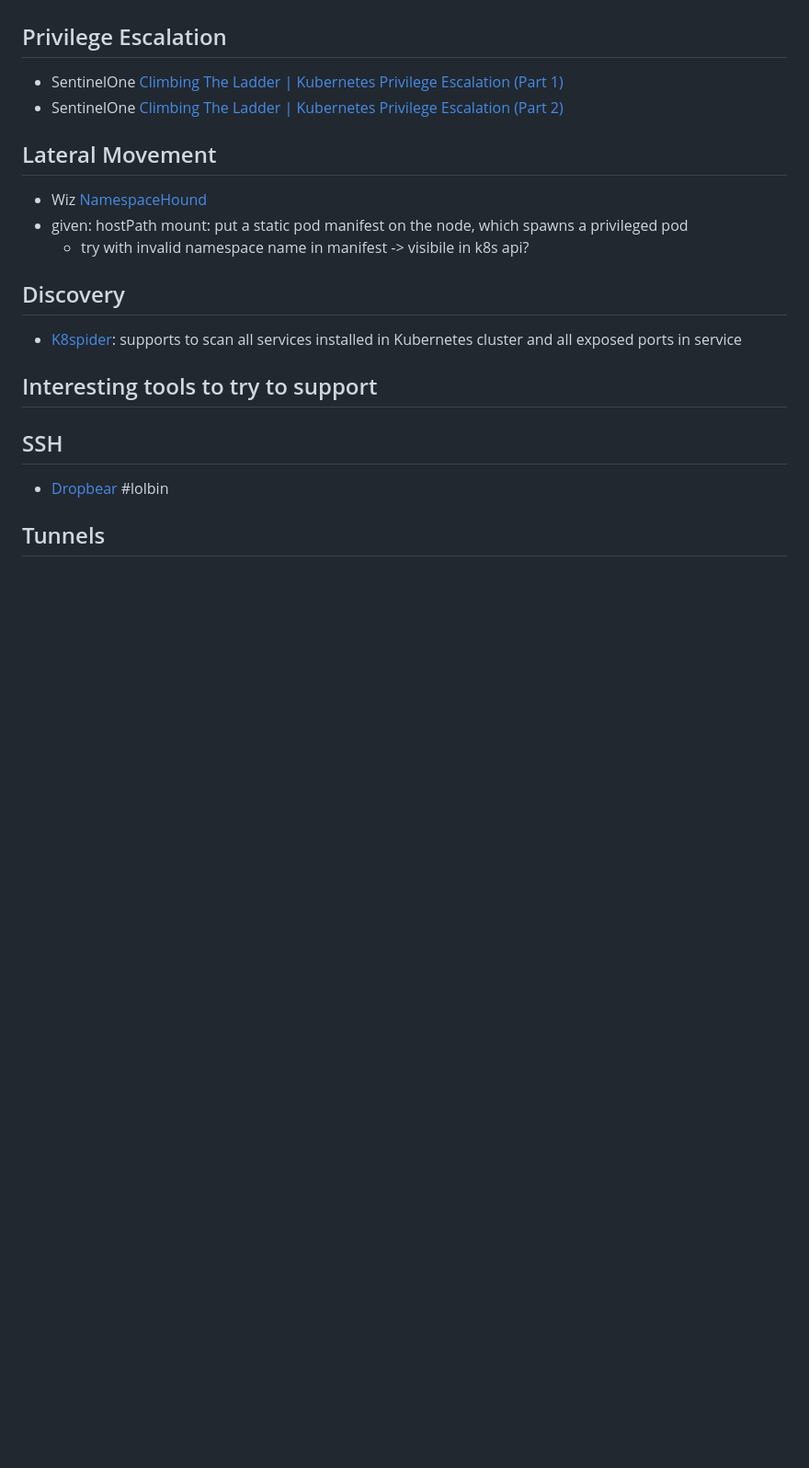
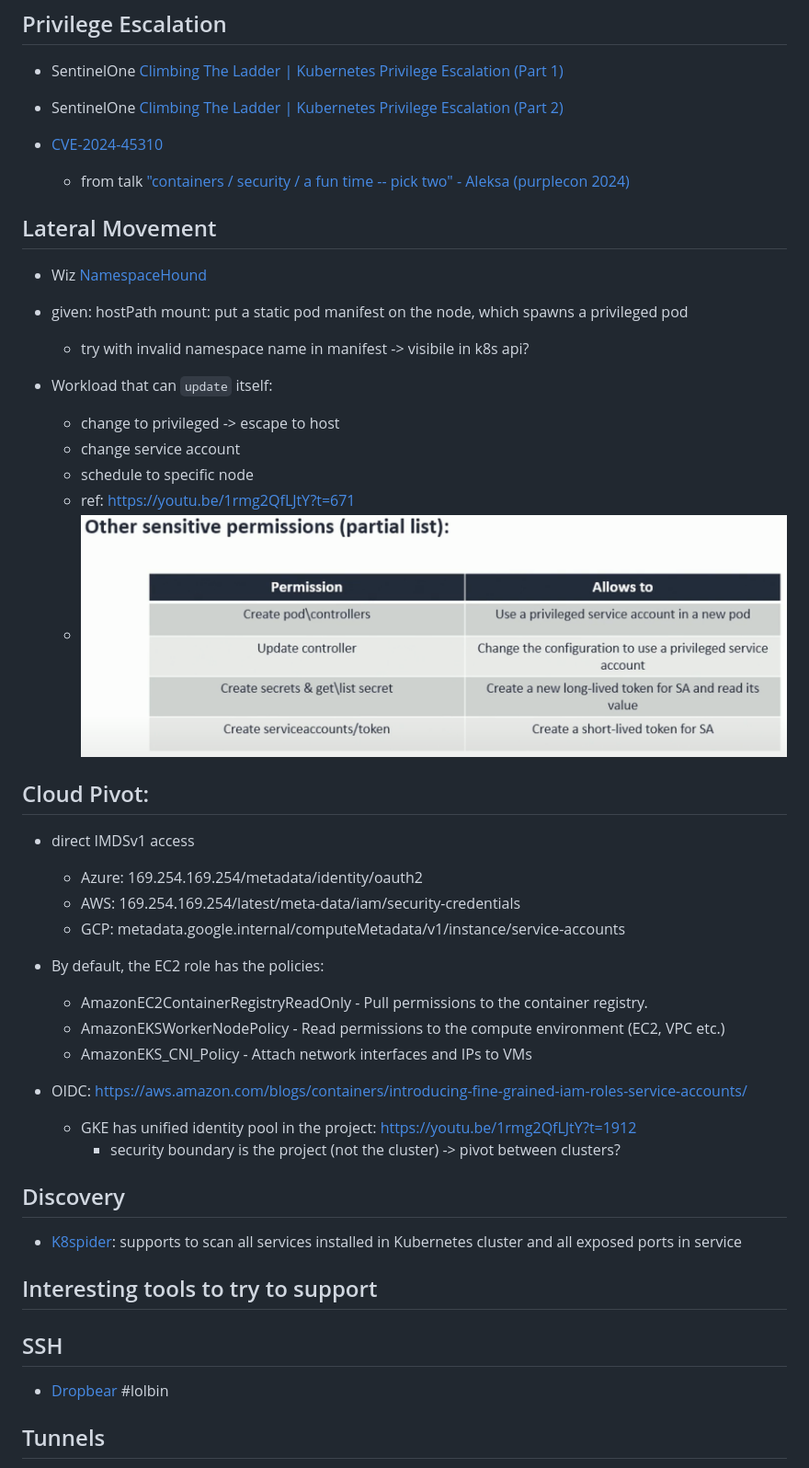
Before and after one commit to Magier/Ran, a Markdown page: armory/ideas.md, the part around one of its changes. Shown at 92% size. Drawn GitHub-style; pictures changed too: armory/permissions_example_rsac_2023.png (added); blank space fills up the shorter version.

```diff
--- a/armory/ideas.md
+++ b/armory/ideas.md
@@ -7,11 +7,37 @@
 - SentinelOne [Climbing The Ladder | Kubernetes Privilege Escalation (Part 1)](https://www.sentinelone.com/blog/climbing-the-ladder-kubernetes-privilege-escalation-part-1)
 - SentinelOne [Climbing The Ladder | Kubernetes Privilege Escalation (Part 2)](https://www.sentinelone.com/blog/climbing-the-ladder-kubernetes-privilege-escalation-part-2/)
 
+- [CVE-2024-45310](https://github.com/advisories/GHSA-jfvp-7x6p-h2pv)
+	- from talk ["containers / security / a fun time -- pick two" - Aleksa (purplecon 2024)](https://www.youtube.com/watch?v=cY4ko-KhDGU)
+
 
 ## Lateral Movement
 - Wiz [NamespaceHound](https://github.com/wiz-sec-public/namespacehound)
 - given: hostPath mount: put a static pod manifest on the node, which spawns a privileged pod
 	- try with invalid namespace name in manifest -> visibile in k8s api?
+
+- Workload that can `update` itself:
+	- change to privileged -> escape to host
+	- change service account
+	- schedule to specific node
+	- ref: https://youtu.be/1rmg2QfLJtY?t=671
+	- ![alt text](permissions_example_rsac_2023.png)
+
+
+## Cloud Pivot:
+-  direct IMDSv1 access
+	- Azure: 169.254.169.254/metadata/identity/oauth2
+	- AWS: 169.254.169.254/latest/meta-data/iam/security-credentials
+	- GCP: metadata.google.internal/computeMetadata/v1/instance/service-accounts
+- By default, the EC2 role has the policies:
+	- AmazonEC2ContainerRegistryReadOnly - Pull permissions to the container registry.
+	- AmazonEKSWorkerNodePolicy - Read permissions to the compute environment (EC2, VPC etc.)
+	- AmazonEKS_CNI_Policy - Attach network interfaces and IPs to VMs
+
+- OIDC: https://aws.amazon.com/blogs/containers/introducing-fine-grained-iam-roles-service-accounts/
+	- GKE has unified identity pool in the project: https://youtu.be/1rmg2QfLJtY?t=1912
+		- security boundary is the project (not the cluster) -> pivot between clusters?
+
 
 ## Discovery
 
```
Also changed, not shown: other parts of armory/ideas.md (+32 -0 lines), README.md (+1 -0 lines), src/armory/disable_psa_on_ns.md (deleted, +0 -11 lines), src/armory/redirector.md (deleted, +0 -6 lines), docs/Ran.png (added), 9 other files.
